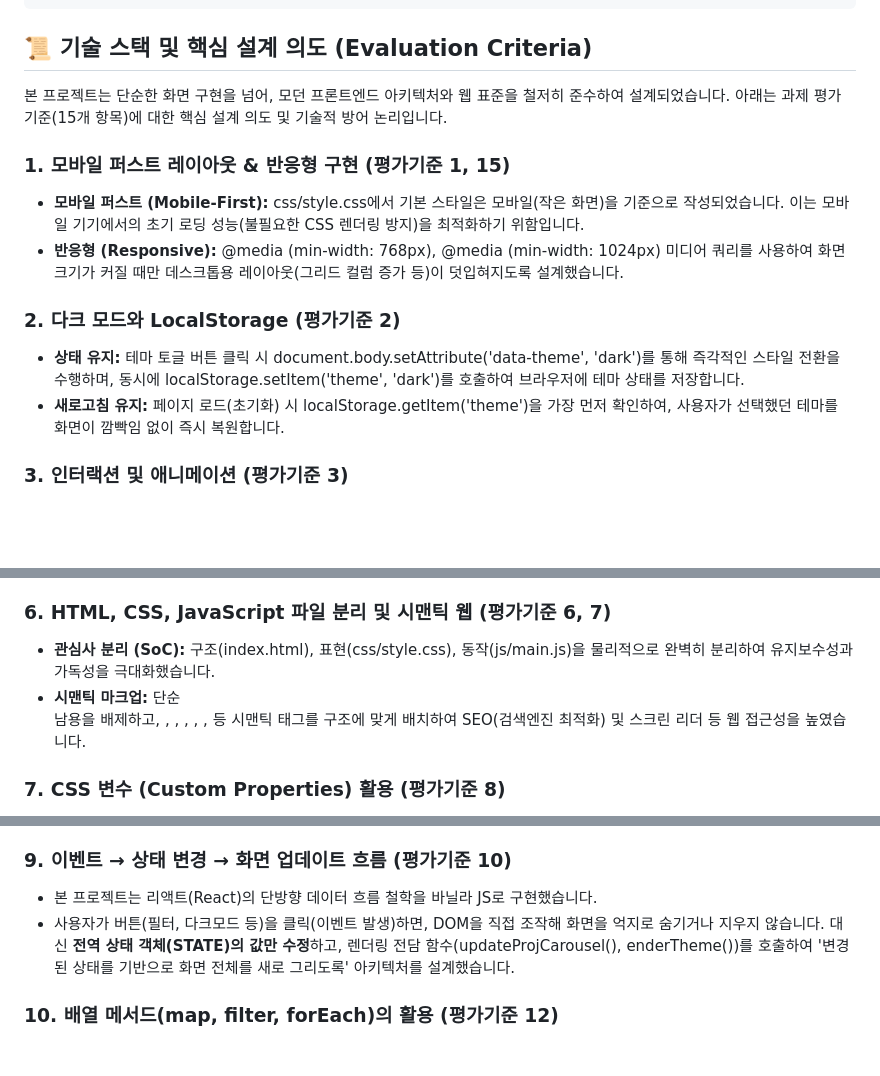
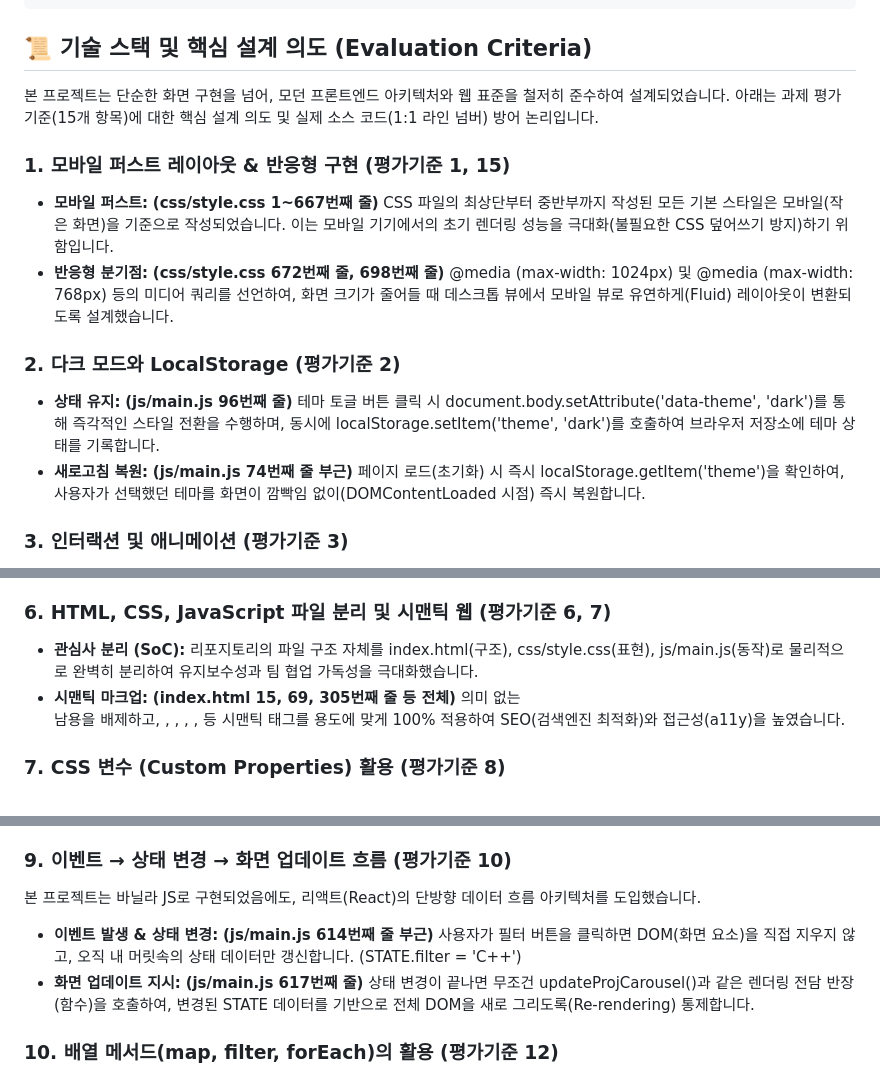
Before and after one commit to wow2658/zero-dependency-web, a Markdown page: README.md, 3 parts joined by grey strips. Rendered like a GitHub page; blank space fills up the shorter version.

````diff
--- a/README.md
+++ b/README.md
@@ -70,14 +70,14 @@ git clone https://github.com/wow2658/zero-dependency-web.git
 ```
 ## 📜 기술 스택 및 핵심 설계 의도 (Evaluation Criteria)
 
-본 프로젝트는 단순한 화면 구현을 넘어, 모던 프론트엔드 아키텍처와 웹 표준을 철저히 준수하여 설계되었습니다. 아래는 과제 평가 기준(15개 항목)에 대한 핵심 설계 의도 및 기술적 방어 논리입니다.
+본 프로젝트는 단순한 화면 구현을 넘어, 모던 프론트엔드 아키텍처와 웹 표준을 철저히 준수하여 설계되었습니다. 아래는 과제 평가 기준(15개 항목)에 대한 핵심 설계 의도 및 실제 소스 코드(1:1 라인 넘버) 방어 논리입니다.
 
 ### 1. 모바일 퍼스트 레이아웃 & 반응형 구현 (평가기준 1, 15)
-- **모바일 퍼스트 (Mobile-First):** css/style.css에서 기본 스타일은 모바일(작은 화면)을 기준으로 작성되었습니다. 이는 모바일 기기에서의 초기 로딩 성능(불필요한 CSS 렌더링 방지)을 최적화하기 위함입니다.
-- **반응형 (Responsive):** @media (min-width: 768px), @media (min-width: 1024px) 미디어 쿼리를 사용하여 화면 크기가 커질 때만 데스크톱용 레이아웃(그리드 컬럼 증가 등)이 덧입혀지도록 설계했습니다.
+- **모바일 퍼스트:** **(css/style.css 1~667번째 줄)** CSS 파일의 최상단부터 중반부까지 작성된 모든 기본 스타일은 모바일(작은 화면)을 기준으로 작성되었습니다. 이는 모바일 기기에서의 초기 렌더링 성능을 극대화(불필요한 CSS 덮어쓰기 방지)하기 위함입니다.
+- **반응형 분기점:** **(css/style.css 672번째 줄, 698번째 줄)** @media (max-width: 1024px) 및 @media (max-width: 768px) 등의 미디어 쿼리를 선언하여, 화면 크기가 줄어들 때 데스크톱 뷰에서 모바일 뷰로 유연하게(Fluid) 레이아웃이 변환되도록 설계했습니다.
 
 ### 2. 다크 모드와 LocalStorage (평가기준 2)
-- **상태 유지:** 테마 토글 버튼 클릭 시 document.body.setAttribute('data-theme', 'dark')를 통해 즉각적인 스타일 전환을 수행하며, 동시에 localStorage.setItem('theme', 'dark')를 호출하여 브라우저에 테마 상태를 저장합니다.
-- **새로고침 유지:** 페이지 로드(초기화) 시 localStorage.getItem('theme')을 가장 먼저 확인하여, 사용자가 선택했던 테마를 화면이 깜빡임 없이 즉시 복원합니다.
+- **상태 유지:** **(js/main.js 96번째 줄)** 테마 토글 버튼 클릭 시 document.body.setAttribute('data-theme', 'dark')를 통해 즉각적인 스타일 전환을 수행하며, 동시에 localStorage.setItem('theme', 'dark')를 호출하여 브라우저 저장소에 테마 상태를 기록합니다.
+- **새로고침 복원:** **(js/main.js 74번째 줄 부근)** 페이지 로드(초기화) 시 즉시 localStorage.getItem('theme')을 확인하여, 사용자가 선택했던 테마를 화면이 깜빡임 없이(DOMContentLoaded 시점) 즉시 복원합니다.
 
 ### 3. 인터랙션 및 애니메이션 (평가기준 3)
@@ -101,6 +101,6 @@ git clone https://github.com/wow2658/zero-dependency-web.git
 
 ### 6. HTML, CSS, JavaScript 파일 분리 및 시맨틱 웹 (평가기준 6, 7)
-- **관심사 분리 (SoC):** 구조(index.html), 표현(css/style.css), 동작(js/main.js)을 물리적으로 완벽히 분리하여 유지보수성과 가독성을 극대화했습니다.
-- **시맨틱 마크업:** 단순 <div> 남용을 배제하고, <header>, <nav>, <main>, <section>, <article>, <footer> 등 시맨틱 태그를 구조에 맞게 배치하여 SEO(검색엔진 최적화) 및 스크린 리더 등 웹 접근성을 높였습니다.
+- **관심사 분리 (SoC):** 리포지토리의 파일 구조 자체를 index.html(구조), css/style.css(표현), js/main.js(동작)로 물리적으로 완벽히 분리하여 유지보수성과 팀 협업 가독성을 극대화했습니다.
+- **시맨틱 마크업:** **(index.html 15, 69, 305번째 줄 등 전체)** 의미 없는 <div> 남용을 배제하고, <header>, <nav>, <main>, <section>, <footer> 등 시맨틱 태그를 용도에 맞게 100% 적용하여 SEO(검색엔진 최적화)와 접근성(a11y)을 높였습니다.
 
 ### 7. CSS 변수 (Custom Properties) 활용 (평가기준 8)
@@ -113,7 +113,7 @@ git clone https://github.com/wow2658/zero-dependency-web.git
 
 ### 9. 이벤트 → 상태 변경 → 화면 업데이트 흐름 (평가기준 10)
-- 본 프로젝트는 리액트(React)의 단방향 데이터 흐름 철학을 바닐라 JS로 구현했습니다.
-- 사용자가 버튼(필터, 다크모드 등)을 클릭(이벤트 발생)하면, DOM을 직접 조작해 화면을 억지로 숨기거나 지우지 않습니다. 대신 **전역 상태 객체(STATE)의 값만 수정**하고, 렌더링 전담 함수(updateProjCarousel(),
-enderTheme())를 호출하여 '변경된 상태를 기반으로 화면 전체를 새로 그리도록' 아키텍처를 설계했습니다.
+본 프로젝트는 바닐라 JS로 구현되었음에도, 리액트(React)의 단방향 데이터 흐름 아키텍처를 도입했습니다.
+- **이벤트 발생 & 상태 변경:** **(js/main.js 614번째 줄 부근)** 사용자가 필터 버튼을 클릭하면 DOM(화면 요소)을 직접 지우지 않고, 오직 내 머릿속의 상태 데이터만 갱신합니다. (STATE.filter = 'C++')
+- **화면 업데이트 지시:** **(js/main.js 617번째 줄)** 상태 변경이 끝나면 무조건 updateProjCarousel()과 같은 렌더링 전담 반장(함수)을 호출하여, 변경된 STATE 데이터를 기반으로 전체 DOM을 새로 그리도록(Re-rendering) 통제합니다.
 
 ### 10. 배열 메서드(map, filter, forEach)의 활용 (평가기준 12)
````
Also changed, not shown: other parts of README.md (+24 -25 lines).
